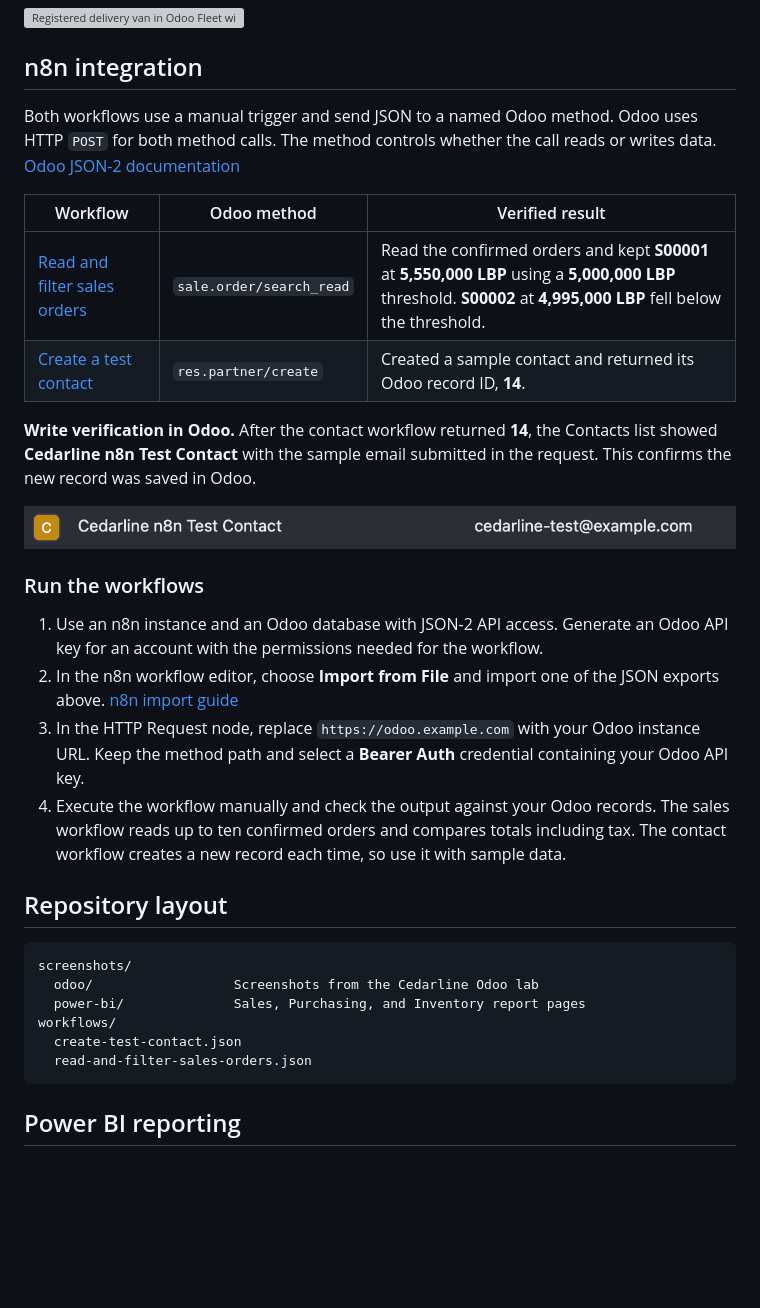
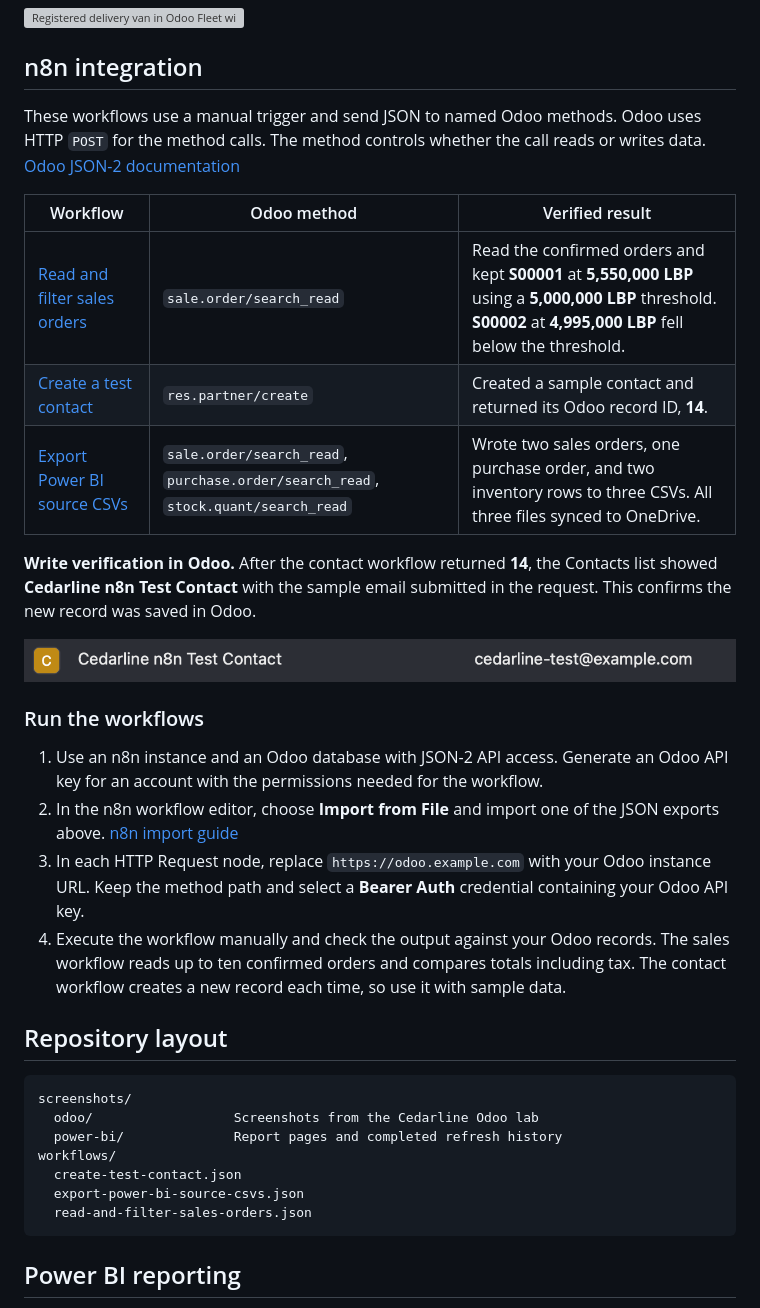
Before and after one commit to karimk223/odoo-trading-bi-lab, a Markdown page: README.md, the part around one of its changes. Drawn GitHub-style; blank space fills up the shorter version; grey boxes are pictures that could not be loaded.

````diff
--- a/README.md
+++ b/README.md
@@ -134,12 +134,13 @@ The Power BI report tracks sales and purchases before VAT and stock by location.
 
 ## n8n integration
 
-Both workflows use a manual trigger and send JSON to a named Odoo method. Odoo uses HTTP `POST` for both method calls. The method controls whether the call reads or writes data. [Odoo JSON-2 documentation](https://www.odoo.com/documentation/19.0/developer/reference/external_api.html)
+These workflows use a manual trigger and send JSON to named Odoo methods. Odoo uses HTTP `POST` for the method calls. The method controls whether the call reads or writes data. [Odoo JSON-2 documentation](https://www.odoo.com/documentation/19.0/developer/reference/external_api.html)
 
 | Workflow | Odoo method | Verified result |
 | --- | --- | --- |
 | [Read and filter sales orders](workflows/read-and-filter-sales-orders.json) | `sale.order/search_read` | Read the confirmed orders and kept **S00001** at **5,550,000 LBP** using a **5,000,000 LBP** threshold. **S00002** at **4,995,000 LBP** fell below the threshold. |
 | [Create a test contact](workflows/create-test-contact.json) | `res.partner/create` | Created a sample contact and returned its Odoo record ID, **14**. |
+| [Export Power BI source CSVs](workflows/export-power-bi-source-csvs.json) | `sale.order/search_read`, `purchase.order/search_read`, `stock.quant/search_read` | Wrote two sales orders, one purchase order, and two inventory rows to three CSVs. All three files synced to OneDrive. |
 
 **Write verification in Odoo.** After the contact workflow returned **14**, the Contacts list showed **Cedarline n8n Test Contact** with the sample email submitted in the request. This confirms the new record was saved in Odoo.
 
@@ -149,7 +150,7 @@ Both workflows use a manual trigger and send JSON to a named Odoo method. Odoo u
 
 1. Use an n8n instance and an Odoo database with JSON-2 API access. Generate an Odoo API key for an account with the permissions needed for the workflow.
 2. In the n8n workflow editor, choose **Import from File** and import one of the JSON exports above. [n8n import guide](https://docs.n8n.io/build/manage-workflows/export-and-import)
-3. In the HTTP Request node, replace `https://odoo.example.com` with your Odoo instance URL. Keep the method path and select a **Bearer Auth** credential containing your Odoo API key.
+3. In each HTTP Request node, replace `https://odoo.example.com` with your Odoo instance URL. Keep the method path and select a **Bearer Auth** credential containing your Odoo API key.
 4. Execute the workflow manually and check the output against your Odoo records. The sales workflow reads up to ten confirmed orders and compares totals including tax. The contact workflow creates a new record each time, so use it with sample data.
 
 ## Repository layout
@@ -157,9 +158,10 @@ Both workflows use a manual trigger and send JSON to a named Odoo method. Odoo u
 ```text
 screenshots/
   odoo/                  Screenshots from the Cedarline Odoo lab
-  power-bi/              Sales, Purchasing, and Inventory report pages
+  power-bi/              Report pages and completed refresh history
 workflows/
   create-test-contact.json
+  export-power-bi-source-csvs.json
   read-and-filter-sales-orders.json
 ```
 
````
Also changed, not shown: other parts of README.md (+11 -2 lines), screenshots/power-bi/refresh-history.png (added), 1 other file.
